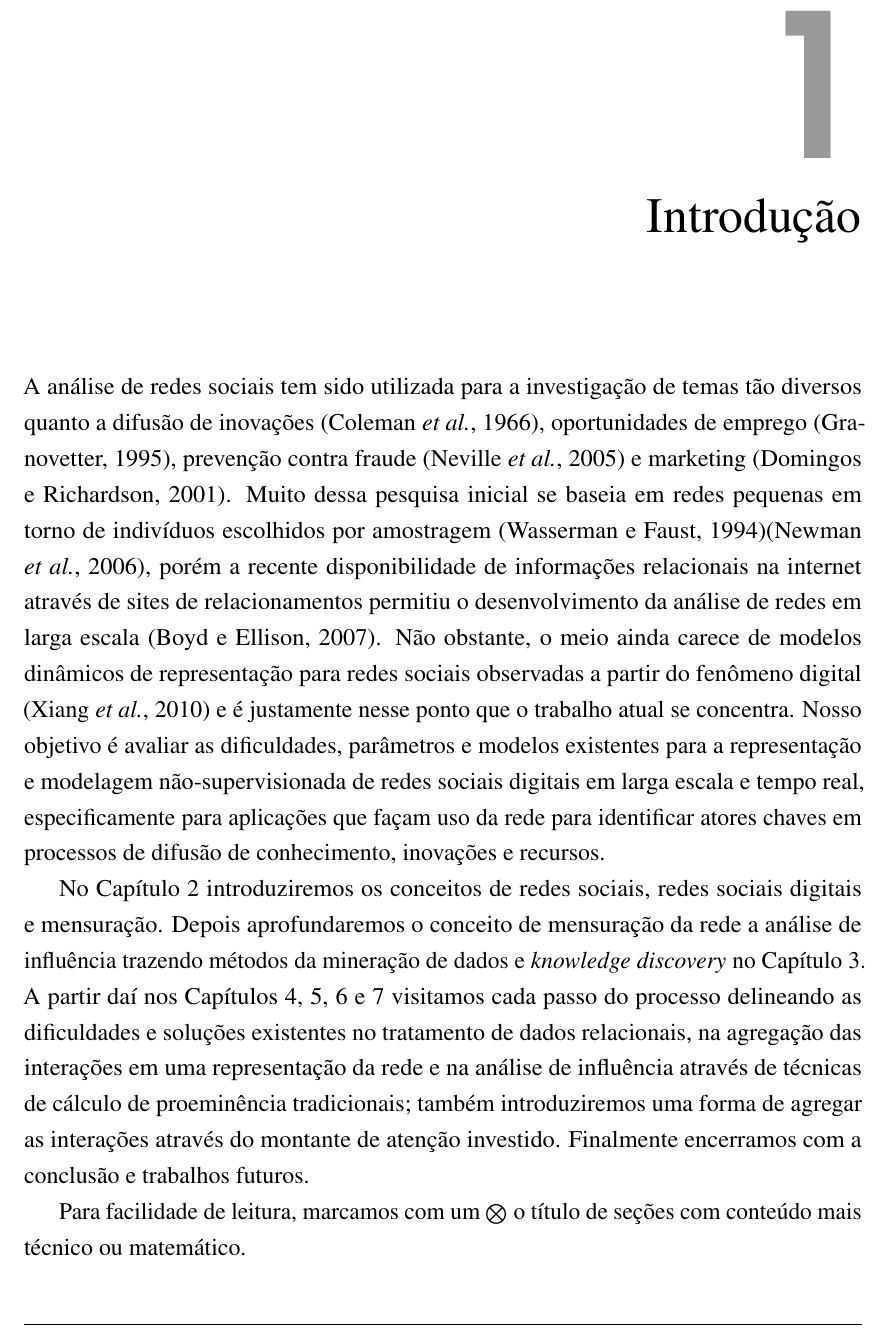
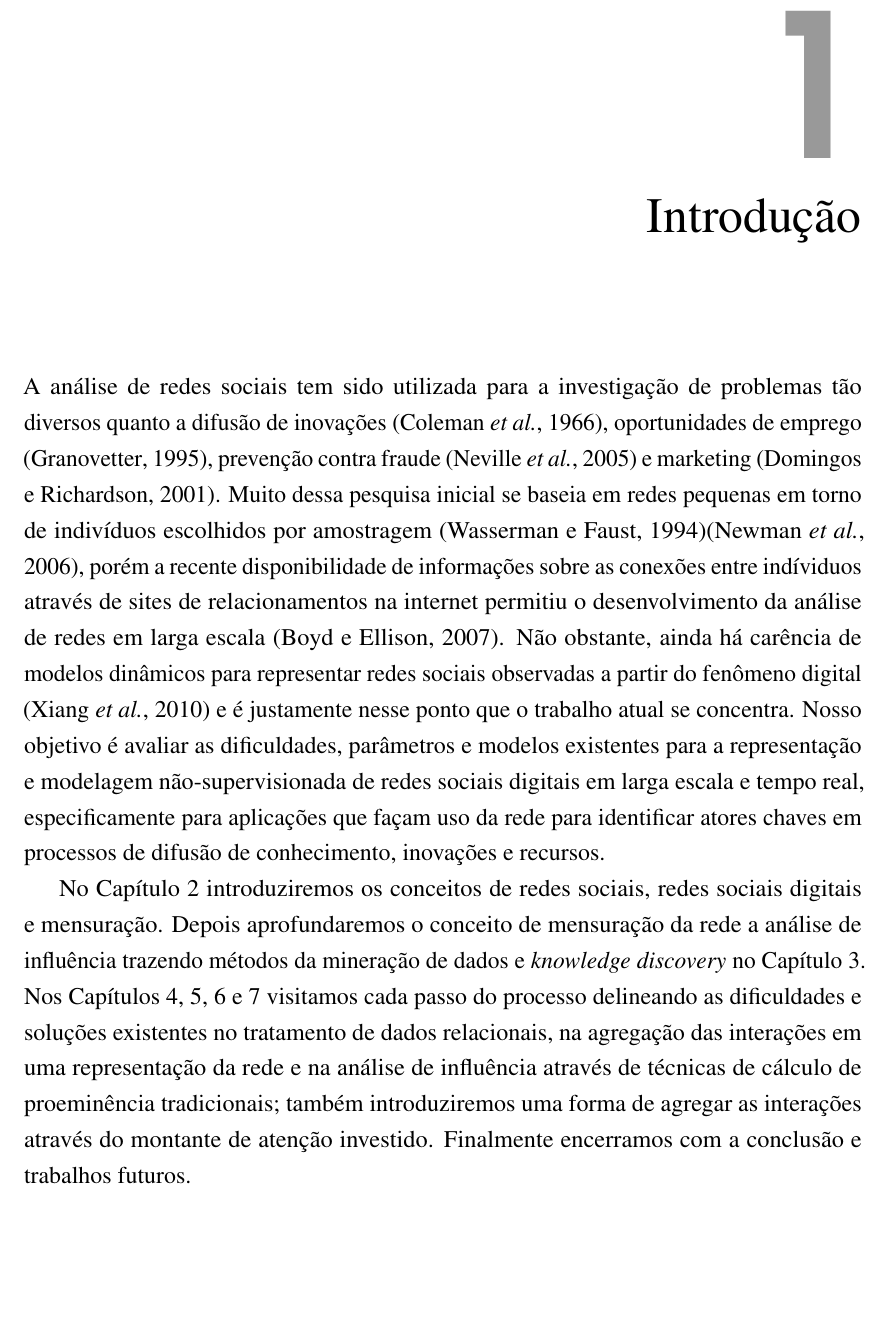
Before and after one commit to raony/Dissertacao, a LaTeX thesis (main.tex, which reads chapters/intro.tex): part of page 13 of 76, cut so that both start at the same text. The pictures show the PDF file dissertacao.pdf that the author committed with the source.

Commit message:
melhorias de ingles, e forma; proximo passo eh corrigir figuras

```diff
--- a/chapters/intro.tex
+++ b/chapters/intro.tex
@@ -1,11 +1,18 @@
 \chapter{Introdução}
 \label{ch:introducao}
-A análise de redes sociais tem sido utilizada para a investigação
-de temas tão diversos quanto a difusão de inovações \citep{Coleman1966},
-oportunidades de emprego \citep{Granovetter1995}, prevenção contra fraude
-\citep{Neville2005} e marketing \citep{Domingos2001}. Muito dessa pesquisa
-inicial se baseia em redes pequenas em torno de indivíduos escolhidos por amostragem
+A análise de redes sociais tem sido utilizada para a investigação de problemas
+tão diversos quanto a difusão de inovações \citep{Coleman1966}, oportunidades de
+emprego \citep{Granovetter1995}, prevenção contra fraude \citep{Neville2005} e
+marketing \citep{Domingos2001}. Muito dessa pesquisa inicial se baseia em redes
+pequenas em torno de indivíduos escolhidos por amostragem
 \citep{Wasserman}\citep{Newman2006}, porém a recente disponibilidade de
-informações relacionais na internet através de sites de relacionamentos permitiu o
-desenvolvimento da análise de redes em larga escala \citep{Boyd2007}. Não
-obstante, o meio ainda carece de modelos dinâmicos de representação para redes
+informações sobre as conexões entre indíviduos através de sites de
+relacionamentos na internet permitiu o desenvolvimento da análise de redes em
+larga escala \citep{Boyd2007}. Não obstante, ainda há carência de modelos
+dinâmicos para representar redes sociais observadas a partir do fenômeno
+digital \citep{Xiang2010} e é justamente nesse ponto que o trabalho atual se
+concentra. Nosso objetivo é avaliar as dificuldades, parâmetros e modelos
+existentes para a representação e modelagem não-supervisionada de redes sociais
+digitais em larga escala e tempo real, especificamente para aplicações que façam
+uso da rede para identificar atores chaves em processos de difusão de
+conhecimento, inovações e recursos.
@@ -19,14 +20,11 @@ chaves em processos de difusão de conhecimento, inovações e recursos.
 No \chapref{ch:redes} introduziremos os conceitos de redes sociais, redes sociais
 digitais e mensuração. Depois aprofundaremos o conceito de mensuração da rede a
 análise de influência trazendo métodos da mineração de dados e \emph{knowledge
-discovery} no \chapref{ch:kddm}. A partir daí nos Capítulos \ref{ch:dominio},
-\ref{ch:dados}, \ref{ch:preparacao} e \ref{ch:mineracao} visitamos cada passo do
-processo delineando as dificuldades e soluções existentes no tratamento de dados
+discovery} no \chapref{ch:kddm}. Nos Capítulos \ref{ch:dominio}, \ref{ch:dados},
+\ref{ch:preparacao} e \ref{ch:mineracao} visitamos cada passo do processo
+delineando as dificuldades e soluções existentes no tratamento de dados
 relacionais, na agregação das interações em uma representação da rede e na
 análise de influência através de técnicas de cálculo de proeminência
 tradicionais; também introduziremos uma forma de agregar as interações através do
 montante de atenção investido. Finalmente encerramos com a conclusão e trabalhos
 futuros.
-
-Para facilidade de leitura, marcamos com um $\bigotimes$ o título de seções com
-conteúdo mais técnico ou matemático.
```
Also changed, not shown: abstract.tex (+7 -8 lines), chapters/preparacao.tex (+1 -1 lines), chapters/redes.tex (+1 -1 lines), dissertacao.pdf, chapters/intro.tex (6 more changed lines).
